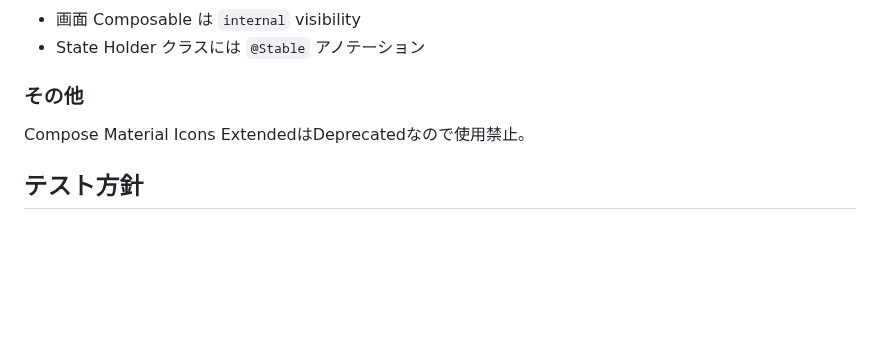
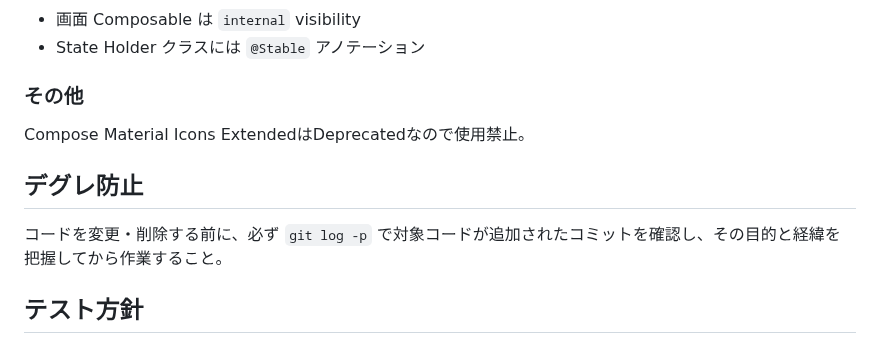
Before and after one commit to matsudamper/browsem, a Markdown page: CLAUDE.md, the part around the change. GitHub-like rendering; blank space fills up the shorter version.

Commit message:
Add regression prevention section to CLAUDE.md
Added a section on regression prevention guidelines before modifying code.

```diff
--- a/CLAUDE.md
+++ b/CLAUDE.md
@@ -64,6 +64,10 @@ Proto → DataStore/Room → Repository → ViewModel(ViewModelStateFlow) → Ui
 ### その他
 Compose Material Icons ExtendedはDeprecatedなので使用禁止。
 
+## デグレ防止
+
+コードを変更・削除する前に、必ず `git log -p` で対象コードが追加されたコミットを確認し、その目的と経緯を把握してから作業すること。
+
 ## テスト方針
 
 - 単体テスト: JUnit 4。`./gradlew test` で実行 (Paparazzi テストは自動除外)
```
